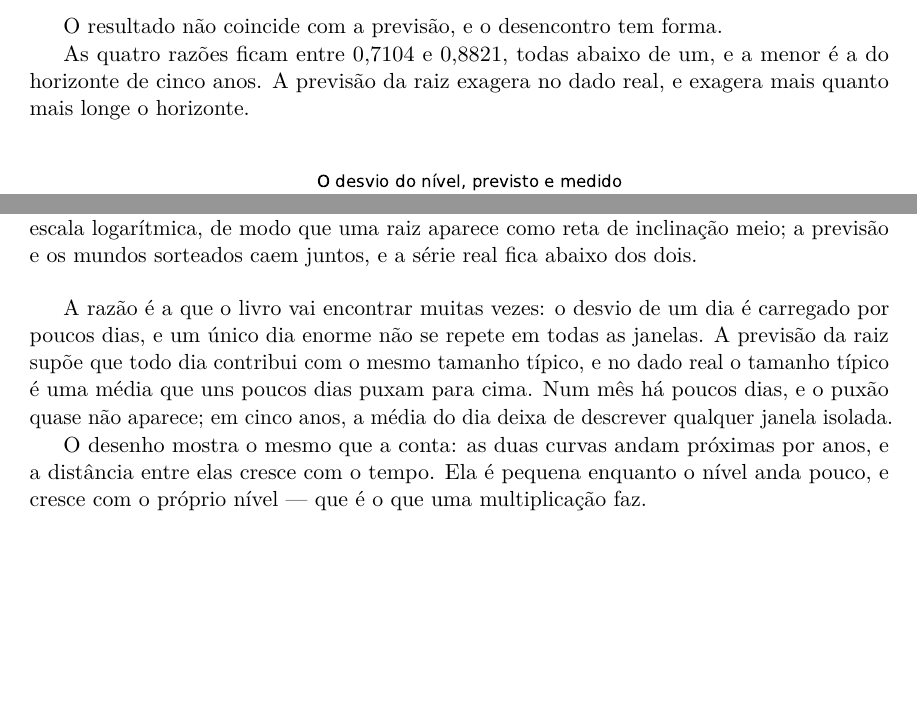
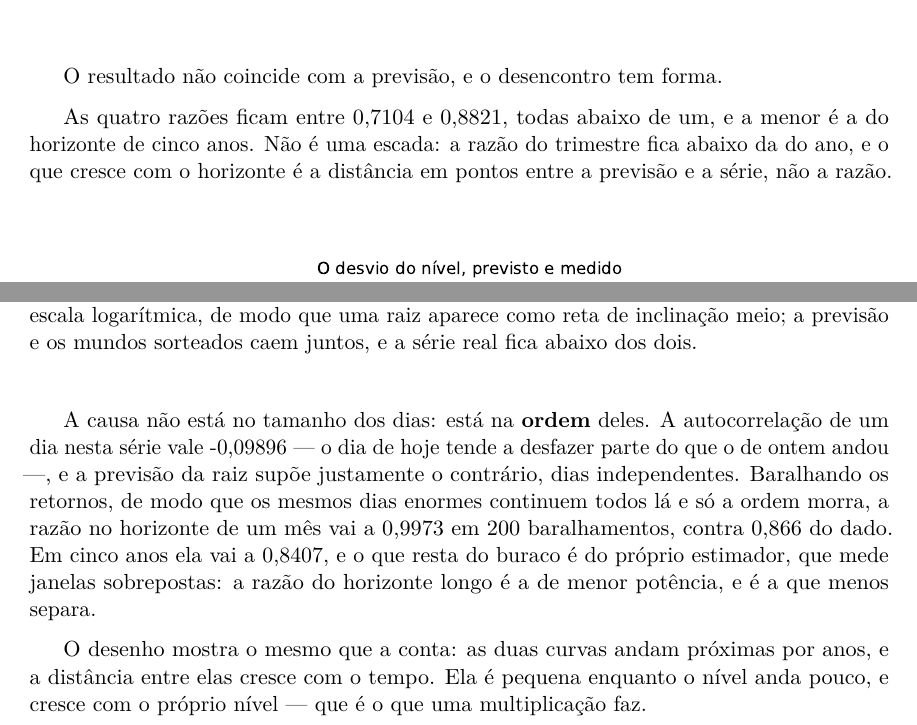
Before and after one commit to 0b3st4f3r4/k-frevo, a LaTeX thesis (livro/livro.tex, which reads livro/capitulos/02_o_que_a_soma_guarda.tex): two parts of page 23 of 169, joined at a grey line, cut so that both start at the same text, the shorter picture padded with empty space. Compiled offline with pdfLaTeX.

Commit message:
capitulo 2: a causa do exagero e a ordem dos dias, e nao a cauda
O capitulo atribuia o exagero da raiz de h a 'poucos dias enormes'. A causa e a
autocorrelacao de um dia (-0,09896): as razoes medidas contra o mesmo estimador
baralhado vao de 0,866 a 0,9973 no mes --- o exagero desaparece quando so a ordem
morre. O E22 passa a gravar rho_um e o controle de 200 baralhamentos; a monotonia
do paragrafo tambem cai (0,866 / 0,8153 / 0,8821 / 0,7104 nao e escada).

```diff
--- a/livro/capitulos/02_o_que_a_soma_guarda.tex
+++ b/livro/capitulos/02_o_que_a_soma_guarda.tex
@@ -158,8 +158,8 @@ O resultado não coincide com a previsão, e o desencontro tem forma.
 
 As quatro razões ficam entre \numSomaRealMilDuzentosESessentaRazao\ e
 \numSomaRealDuzentosECinquentaEDoisRazao, todas abaixo de um, e a menor é a do horizonte de
-cinco anos. A previsão da raiz exagera no dado real, e exagera mais quanto mais longe o
-horizonte.
+cinco anos. Não é uma escada: a razão do trimestre fica abaixo da do ano, e o que cresce com o
+horizonte é a distância em pontos entre a previsão e a série, não a razão.
 
 \begin{figure}[htbp]
   \centering
@@ -170,11 +170,15 @@ horizonte.
   \label{fig:passo}
 \end{figure}
 
-A razão é a que o livro vai encontrar muitas vezes: o desvio de um dia é carregado por poucos
-dias, e um único dia enorme não se repete em todas as janelas. A previsão da raiz supõe que
-todo dia contribui com o mesmo tamanho típico, e no dado real o tamanho típico é uma média que
-uns poucos dias puxam para cima. Num mês há poucos dias, e o puxão quase não aparece; em cinco
-anos, a média do dia deixa de descrever qualquer janela isolada.
+A causa não está no tamanho dos dias: está na \textbf{ordem} deles. A autocorrelação de um dia nesta série vale
+\numSomaRhoUm{} --- o dia de hoje tende a desfazer parte do que o de ontem andou ---, e a
+previsão da raiz supõe justamente o contrário, dias independentes. Baralhando os retornos, de
+modo que os mesmos dias enormes continuem todos lá e só a ordem morra, a razão no horizonte de um
+mês vai a \numSomaBaralhadaRazaoVinteUm{} em \numSomaBaralhadaSorteios{} baralhamentos, contra
+\numSomaRealVinteUmRazao{} do dado. Em cinco anos ela vai a
+\numSomaBaralhadaRazaoMilDuzentosESessenta{}, e o que resta do buraco é do próprio estimador, que
+mede janelas sobrepostas: a razão do horizonte longo é a de menor potência, e é a que menos
+separa.
 
 \begin{figure}[htbp]
   \centering
```
Also changed, not shown: livro/numeros.tex (+6 -0 lines), livro/livro.pdf, livro/capitulos/02_o_que_a_soma_guarda.tex (4 more changed lines), 2 other files.
